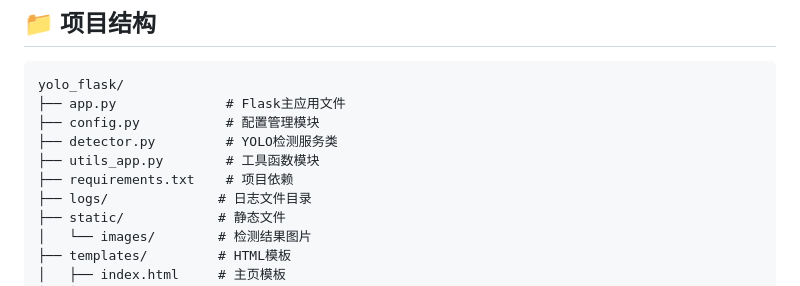
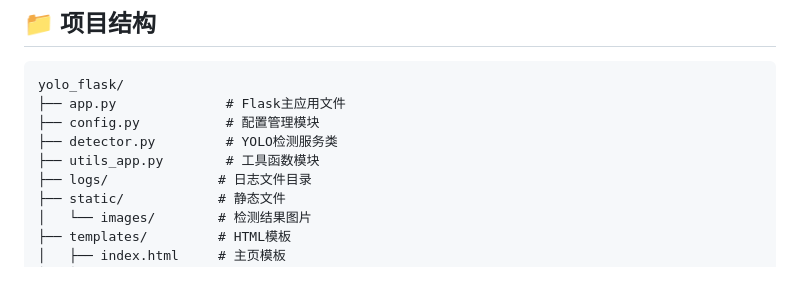
Before and after one commit to SmileDebuger/yolo_falsk_web, a Markdown page: README.md, the part around the change. GitHub-like rendering.

Commit message:
docs: 从README.md中移除requirements.txt的引用

```diff
--- a/README.md
+++ b/README.md
@@ -21,7 +21,6 @@ yolo_flask/
 ├── config.py           # 配置管理模块
 ├── detector.py         # YOLO检测服务类
 ├── utils_app.py        # 工具函数模块
-├── requirements.txt    # 项目依赖
 ├── logs/              # 日志文件目录
 ├── static/            # 静态文件
 │   └── images/        # 检测结果图片
```
